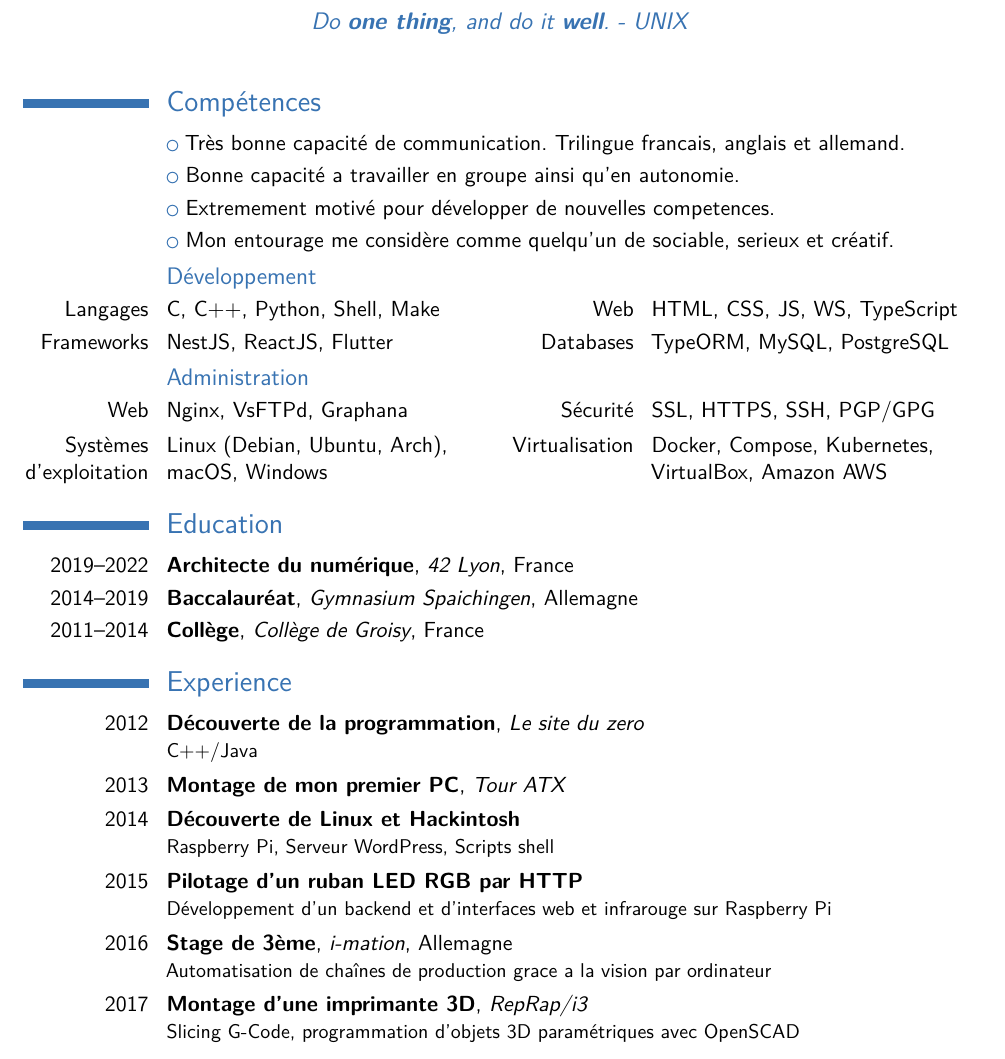
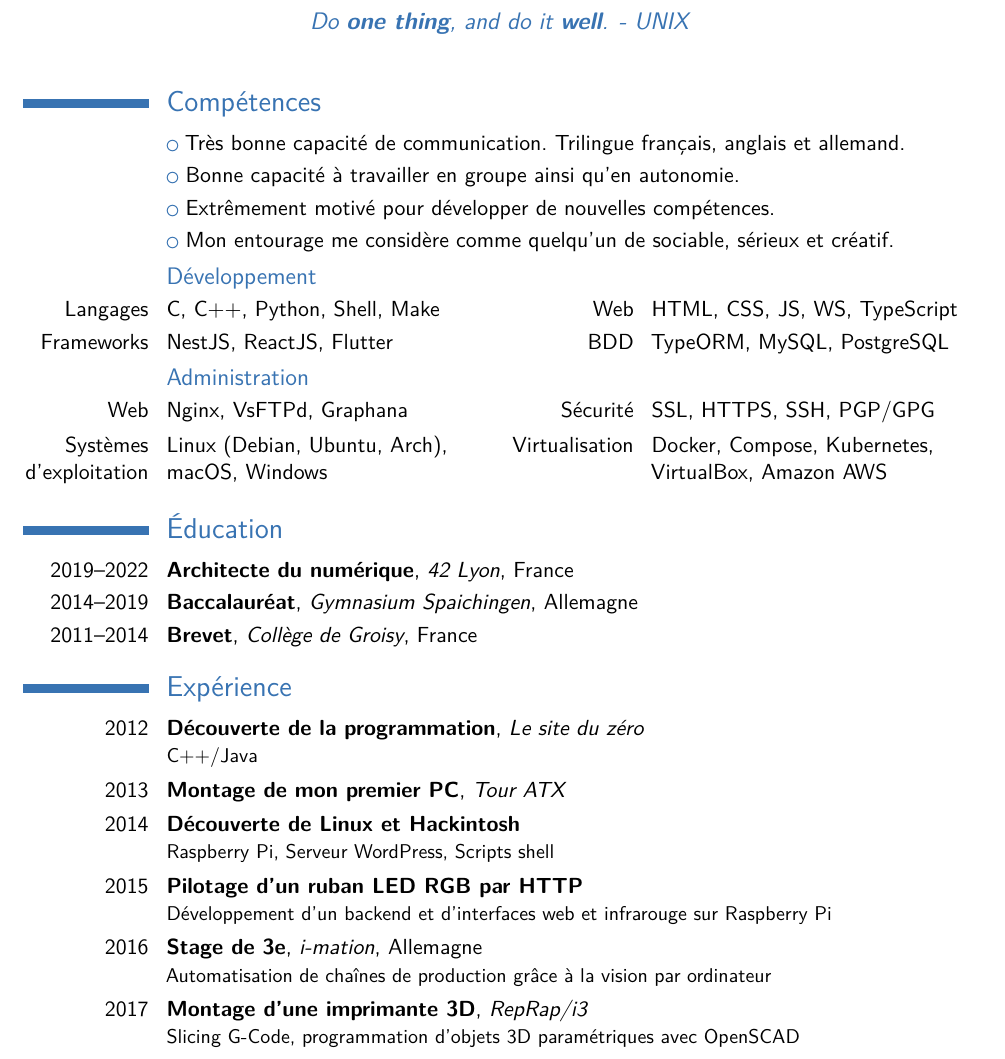
Before and after one commit to ClemaX/cv, a LaTeX CV (cv.tex): part of the page, cut so that both start at the same text. Compiled offline with pdfLaTeX.

Commit message:
Fix spell

```diff
--- a/cv.tex
+++ b/cv.tex
@@ -16,38 +16,40 @@
 \usepackage{ClementHamada}
 
 \title{Architecte du numérique}
-\quote{Do \textbf{one thing}, and do it \textbf{well}. - UNIX}
+
+\quote{\foreignlanguage{english}{Do \textbf{one thing}, and do it \textbf{well}. - UNIX}}
 
 \begin{document}
 
 \makecvtitle
 
 \section{Compétences}
-\cvlistitem{Très bonne capacité de communication. Trilingue francais, anglais et allemand.}
-\cvlistitem{Bonne capacité a travailler en groupe ainsi qu'en autonomie.}
-\cvlistitem{Extremement motivé pour développer de nouvelles competences.}
-\cvlistitem{Mon entourage me considère comme quelqu'un de sociable, serieux et créatif.}
+\cvlistitem{Très bonne capacité de communication. Trilingue français, anglais et allemand.}
+\cvlistitem{Bonne capacité à travailler en groupe ainsi qu'en autonomie.}
+\cvlistitem{Extrêmement motivé pour développer de nouvelles compétences.}
+\cvlistitem{Mon entourage me considère comme quelqu'un de sociable, sérieux et créatif.}
 
 \subsection{Développement}
 \cvdoubleitem{Langages}{C, C++, Python, Shell, Make}{Web}{HTML, CSS, JS, WS, TypeScript}
-\cvdoubleitem{Frameworks}{NestJS, ReactJS, Flutter}{Databases}{TypeORM, MySQL, PostgreSQL}
+\cvdoubleitem{Frameworks}{NestJS, ReactJS, Flutter}{BDD}{TypeORM, MySQL, PostgreSQL}
 
 \subsection{Administration}
 \cvdoubleitem{Web}{Nginx, VsFTPd, Graphana}{Sécurité}{SSL, HTTPS, SSH, PGP/GPG}
 \cvdoubleitem{Systèmes d'exploitation}{Linux (Debian, Ubuntu, Arch),\\macOS, Windows}{Virtualisation}{Docker, Compose, Kubernetes,\\VirtualBox, Amazon AWS}
 
-\section{Education}
+
+\section{Éducation}
 \cventry{2019--2022}{Architecte du numérique}{42 Lyon}{France}{}{}
-\cventry{2014--2019}{Baccalauréat}{Gymnasium Spaichingen}{Allemagne}{}{}
-\cventry{2011--2014}{Collège}{Collège de Groisy}{France}{}{}
+\cventry{2014--2019}{Baccalauréat}{\foreignlanguage{ngerman}{Gymnasium Spaichingen}}{Allemagne}{}{}
+\cventry{2011--2014}{Brevet}{Collège de Groisy}{France}{}{}
 
 
-\section{Experience}
-\cventry{2012}{Découverte de la programmation}{Le site du zero}{}{}{C++/Java}
+\section{Expérience}
+\cventry{2012}{Découverte de la programmation}{Le site du zéro}{}{}{C++/Java}
 \cventry{2013}{Montage de mon premier PC}{Tour ATX}{}{}{}
 \cventry{2014}{Découverte de Linux et Hackintosh}{}{}{}{Raspberry Pi, Serveur WordPress, Scripts shell}
 \cventry{2015}{Pilotage d'un ruban LED RGB par HTTP}{}{}{}{Développement d'un backend et d'interfaces web et infrarouge sur Raspberry Pi}
-\cventry{2016}{Stage de 3ème}{i-mation}{Allemagne}{}{Automatisation de chaînes de production grace a la vision par ordinateur}
+\cventry{2016}{Stage de 3e}{i-mation}{Allemagne}{}{Automatisation de chaînes de production grâce à la vision par ordinateur}
 \cventry{2017}{Montage d'une imprimante 3D}{RepRap/i3}{}{}{Slicing G-Code, programmation d'objets 3D paramétriques avec OpenSCAD}
 \cventry{2018}{Découverte du développement d'applications mobiles}{Android, IOS}{}{}{Android Studio, Swift, Flutter}
 
```
